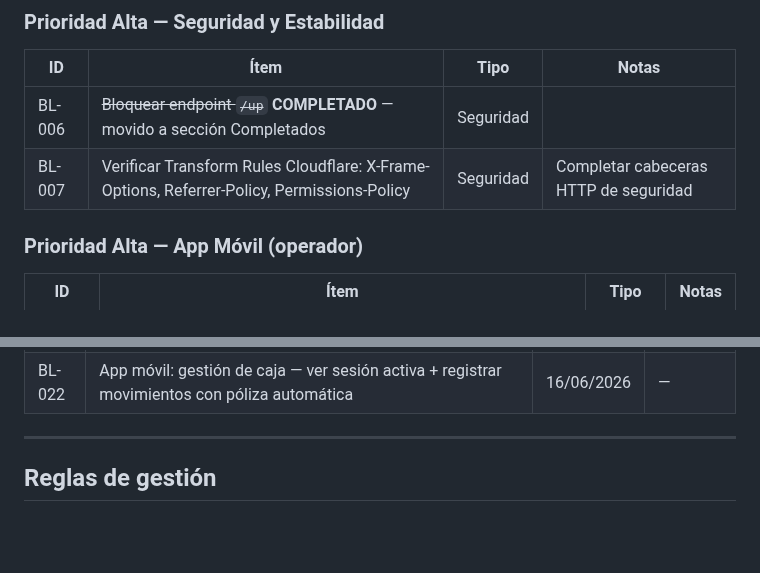
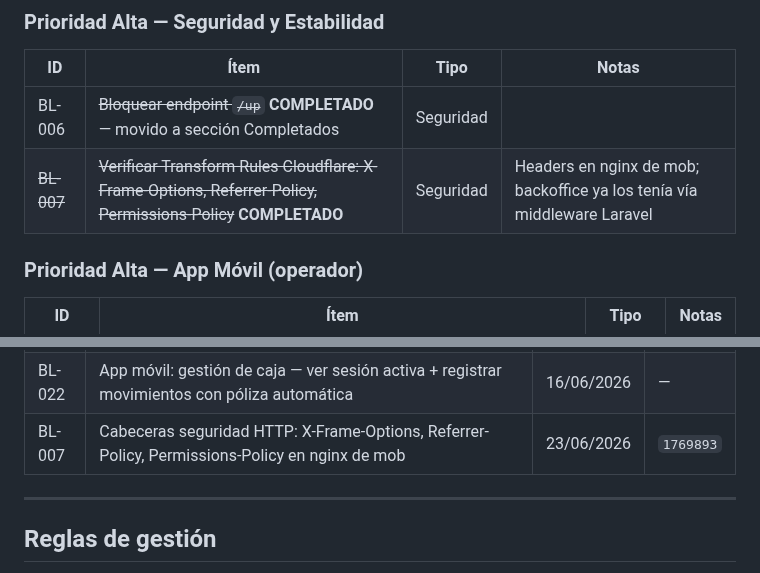
Before and after one commit to xqtor4u/estetican-backups, a Markdown page: docs/tecnico/BACKLOG.md, 2 parts joined by grey strips. Rendered like a GitHub page; blank space fills up the shorter version.

```diff
--- a/docs/tecnico/BACKLOG.md
+++ b/docs/tecnico/BACKLOG.md
@@ -14,7 +14,7 @@
 | ID | Ítem | Tipo | Notas |
 |---|---|---|---|
 | BL-006 | ~~Bloquear endpoint `/up`~~ **COMPLETADO** — movido a sección Completados | Seguridad | |
-| BL-007 | Verificar Transform Rules Cloudflare: X-Frame-Options, Referrer-Policy, Permissions-Policy | Seguridad | Completar cabeceras HTTP de seguridad |
+| ~~BL-007~~ | ~~Verificar Transform Rules Cloudflare: X-Frame-Options, Referrer-Policy, Permissions-Policy~~ **COMPLETADO** | Seguridad | Headers en nginx de mob; backoffice ya los tenía vía middleware Laravel |
 
 ### Prioridad Alta — App Móvil (operador)
 
@@ -69,6 +69,7 @@
 | BL-020 | App móvil: cobro con métodos dinámicos desde API + Payment model + asiento contable | 14/06/2026 | — |
 | BL-019 | Backoffice: apertura/corte de caja + movimientos (retiro, depósito, gasto, pérdida, entrada) con póliza doble entrada automática | 15/06/2026 | — |
 | BL-022 | App móvil: gestión de caja — ver sesión activa + registrar movimientos con póliza automática | 16/06/2026 | — |
+| BL-007 | Cabeceras seguridad HTTP: X-Frame-Options, Referrer-Policy, Permissions-Policy en nginx de mob | 23/06/2026 | `1769893` |
 
 ---
 
```
Also changed, not shown: BITACORA.md (+22 -0 lines).
